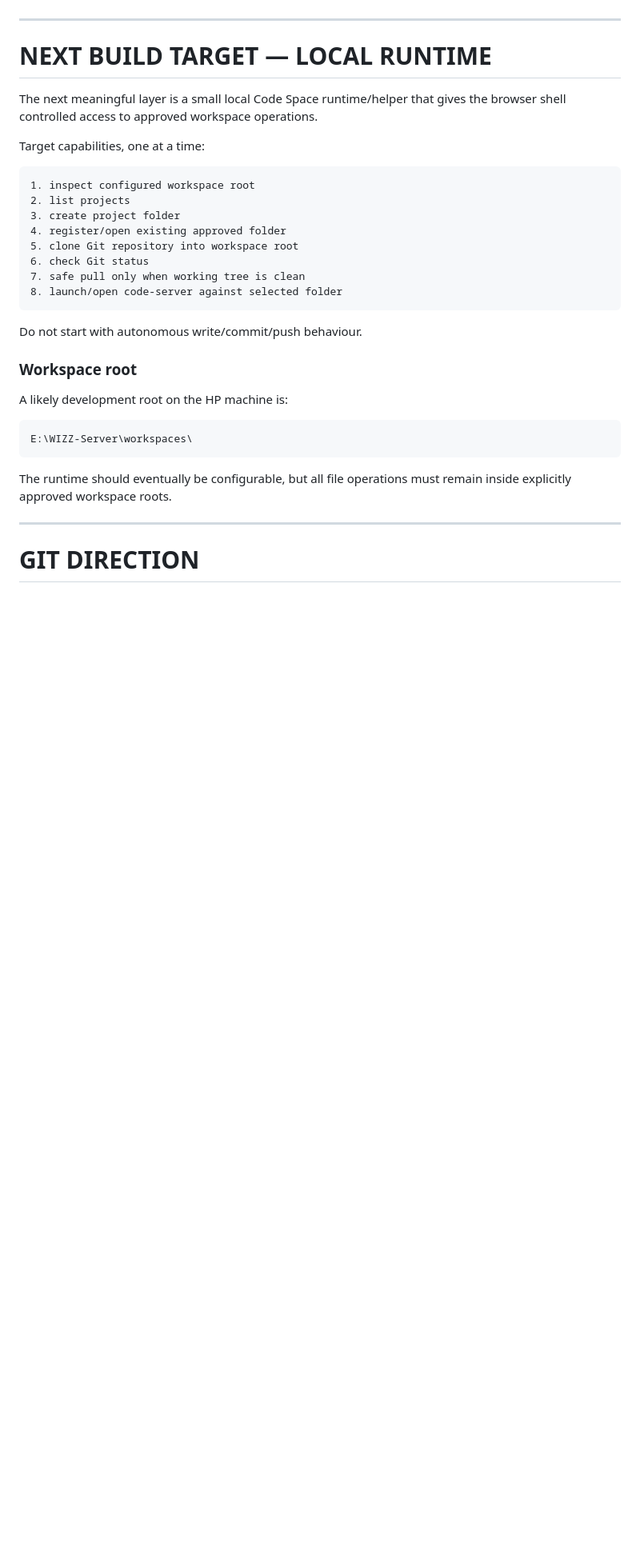
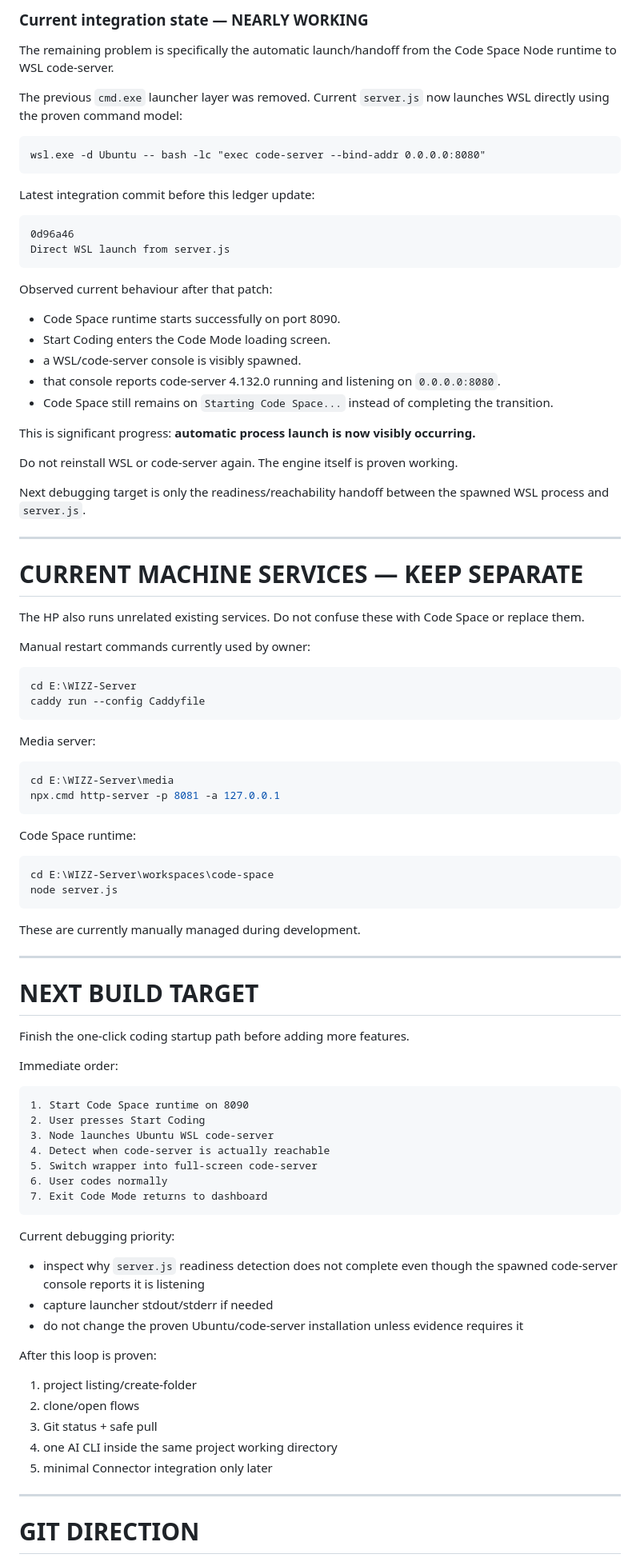
Before and after one commit to 999nike/code-space, a Markdown page: V2_PRODUCT_LEDGER.md, the part around one of its changes. Shown at 80% size. Rendered like a GitHub page; blank space fills up the shorter version.

Commit message:
Update V2 ledger with WSL code-server integration progress

````diff
--- a/V2_PRODUCT_LEDGER.md
+++ b/V2_PRODUCT_LEDGER.md
@@ -141,34 +176,94 @@ That boundary is deliberate. Browser JavaScript alone should not pretend it can
+### Current integration state — NEARLY WORKING
+
+The remaining problem is specifically the automatic launch/handoff from the Code Space Node runtime to WSL code-server.
+
+The previous `cmd.exe` launcher layer was removed. Current `server.js` now launches WSL directly using the proven command model:
+
+```text
+wsl.exe -d Ubuntu -- bash -lc "exec code-server --bind-addr 0.0.0.0:8080"
+```
+
+Latest integration commit before this ledger update:
+
+```text
+0d96a46
+Direct WSL launch from server.js
+```
+
+Observed current behaviour after that patch:
+
+- Code Space runtime starts successfully on port 8090.
+- Start Coding enters the Code Mode loading screen.
+- a WSL/code-server console is visibly spawned.
+- that console reports code-server 4.132.0 running and listening on `0.0.0.0:8080`.
+- Code Space still remains on `Starting Code Space...` instead of completing the transition.
+
+This is significant progress: **automatic process launch is now visibly occurring.**
+
+Do not reinstall WSL or code-server again. The engine itself is proven working.
+
+Next debugging target is only the readiness/reachability handoff between the spawned WSL process and `server.js`.
 
 ---
 
-# NEXT BUILD TARGET — LOCAL RUNTIME
+# CURRENT MACHINE SERVICES — KEEP SEPARATE
 
-The next meaningful layer is a small local Code Space runtime/helper that gives the browser shell controlled access to approved workspace operations.
+The HP also runs unrelated existing services. Do not confuse these with Code Space or replace them.
 
-Target capabilities, one at a time:
+Manual restart commands currently used by owner:
+
+```powershell
+cd E:\WIZZ-Server
+caddy run --config Caddyfile
+```
+
+Media server:
+
+```powershell
+cd E:\WIZZ-Server\media
+npx.cmd http-server -p 8081 -a 127.0.0.1
+```
+
+Code Space runtime:
+
+```powershell
+cd E:\WIZZ-Server\workspaces\code-space
+node server.js
+```
+
+These are currently manually managed during development.
+
+---
+
+# NEXT BUILD TARGET
+
+Finish the one-click coding startup path before adding more features.
+
+Immediate order:
 
 ```text
-1. inspect configured workspace root
-2. list projects
-3. create project folder
-4. register/open existing approved folder
-5. clone Git repository into workspace root
-6. check Git status
-7. safe pull only when working tree is clean
-8. launch/open code-server against selected folder
+1. Start Code Space runtime on 8090
+2. User presses Start Coding
+3. Node launches Ubuntu WSL code-server
+4. Detect when code-server is actually reachable
+5. Switch wrapper into full-screen code-server
+6. User codes normally
+7. Exit Code Mode returns to dashboard
 ```
 
-Do not start with autonomous write/commit/push behaviour.
+Current debugging priority:
 
-### Workspace root
+- inspect why `server.js` readiness detection does not complete even though the spawned code-server console reports it is listening
+- capture launcher stdout/stderr if needed
+- do not change the proven Ubuntu/code-server installation unless evidence requires it
 
-A likely development root on the HP machine is:
+After this loop is proven:
 
-```text
-E:\WIZZ-Server\workspaces\
-```
-
-The runtime should eventually be configurable, but all file operations must remain inside explicitly approved workspace roots.
+1. project listing/create-folder
+2. clone/open flows
+3. Git status + safe pull
+4. one AI CLI inside the same project working directory
+5. minimal Connector integration only later
 
 ---
 
````
Also changed, not shown: other parts of V2_PRODUCT_LEDGER.md (+55 -45 lines).
